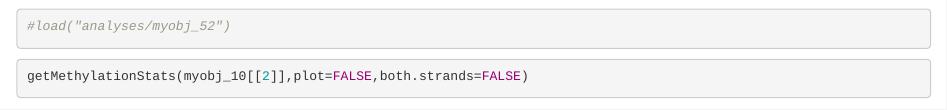
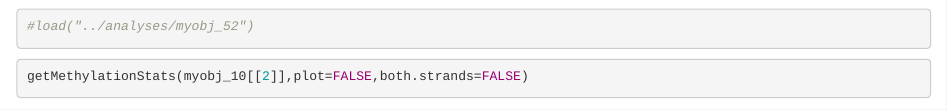
Before and after one commit to epigeneticstoocean/paper-gonad-meth, an R Markdown document (code/methylkit_sr.Rmd): the page in a window 1100 px wide, from 1510 px down. Rendered offline with R 4.5, knitr and Pandoc, with nearby package versions; some code elsewhere in the file could not run offline; common packages that the code uses without loading them are loaded.

Commit message:
dwnload code

````diff
--- a/code/methylkit_sr.Rmd
+++ b/code/methylkit_sr.Rmd
@@ -69,7 +69,7 @@ available at http://gannet.fish.washington.edu/seashell/snaps/myobj_52
 
 
 ```{r}
-#load("analyses/myobj_52")
+#load("../analyses/myobj_52")
 ```
 
 
````
